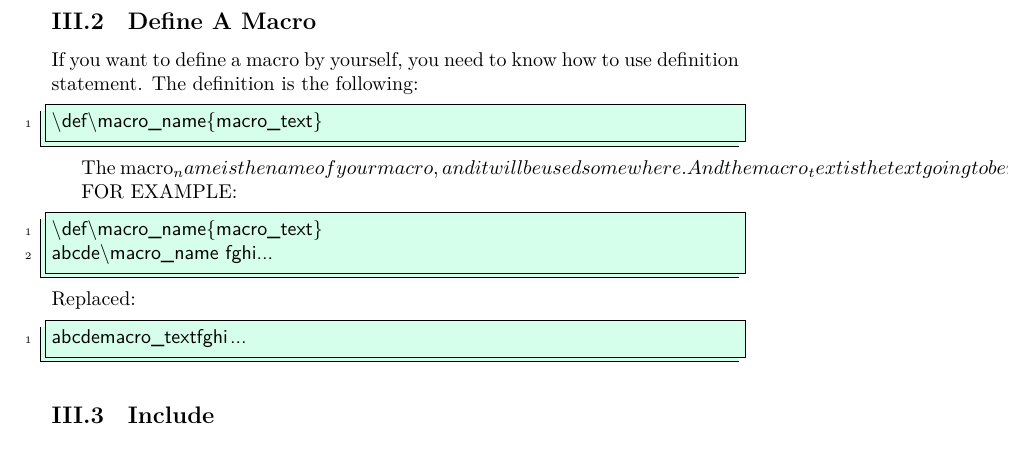
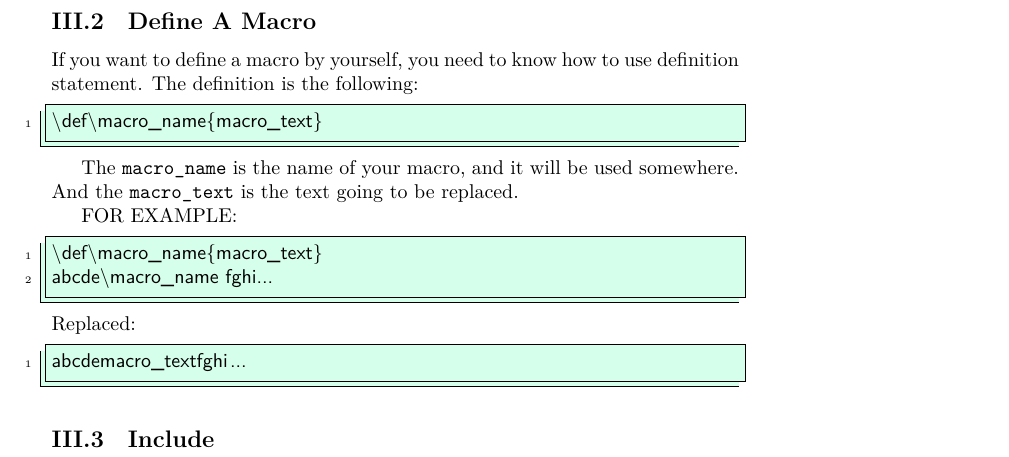
Before and after one commit to Qinka/GiveYouAHead, a LaTeX document (docs/XeLaTeX/document.tex): part of page 5 of 6, cut so that both start at the same text. Compiled offline with XeLaTeX; a missing font is replaced by an installed copy or a similar font.

Commit message:
add something to document

```diff
--- a/docs/XeLaTeX/document.tex
+++ b/docs/XeLaTeX/document.tex
@@ -96,7 +96,7 @@ The definition is the following:
 \def\macro_name{macro_text}
 \end{lstlisting}
 
-The macro_name is the name of your macro, and it will be used somewhere. And the macro_text is the text going to be replaced.
+The \verb"macro_name" is the name of your macro, and it will be used somewhere. And the \verb"macro_text" is the text going to be replaced.
 
 FOR EXAMPLE:
 \begin{lstlisting}
```
